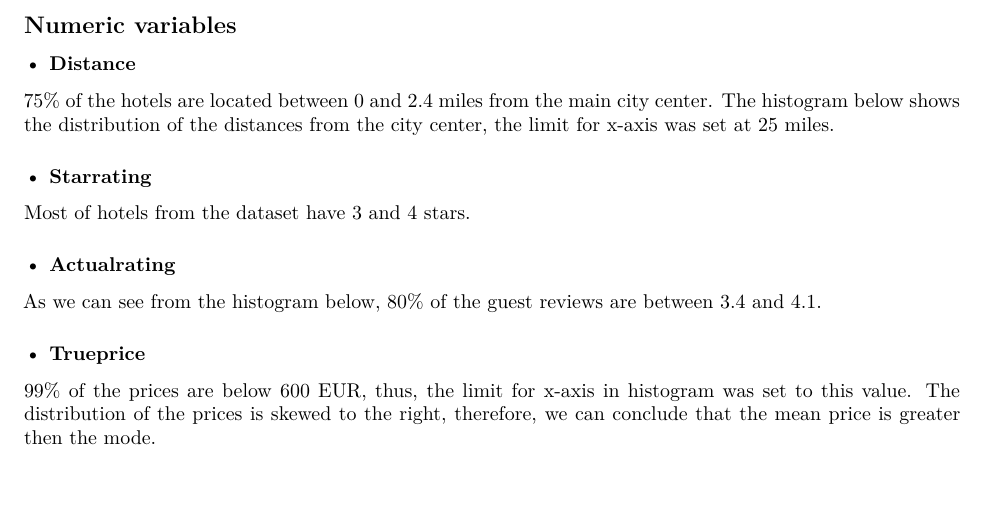
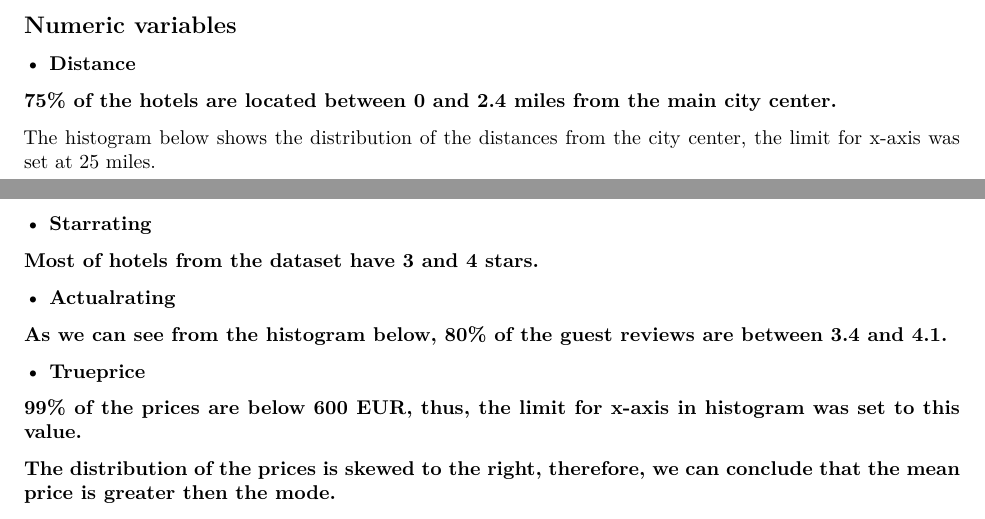
Before and after one commit to alimadt/GroupAssignment, an R Markdown document (Draft.Rmd): part of page 2 of 3 before the commit and two parts of pages 2 and 3 of 3 after it, the two joined at a grey line, cut so that both start at the same text, the shorter picture padded with empty space. Rendered offline with R 4.5, knitr and Pandoc, then LaTeX, with nearby package versions; the code chunks are not run, so their results and figures are left out.

Commit message:
Update Draft.Rmd

````diff
--- a/Draft.Rmd
+++ b/Draft.Rmd
@@ -117,7 +117,7 @@ datasummary(distance + starrating + actualrating + trueprice ~ Mean + Min + Max
 ```
 
 ### • Distance
-75% of the hotels are located between 0 and 2.4 miles from the main city center.
+### 75% of the hotels are located between 0 and 2.4 miles from the main city center.
 The histogram below shows the distribution of the distances from the city center, the limit for x-axis was set at 25 miles.
 ```{r echo=FALSE}
 ggplot(data=df2, aes(x=distance)) + geom_histogram(fill='navyblue', color='white', bins = 35) +
@@ -125,22 +125,22 @@ ggplot(data=df2, aes(x=distance)) + geom_histogram(fill='navyblue', color='white
 ```
 
 ### • Starrating
-Most of hotels from the dataset have 3 and 4 stars.
+### Most of hotels from the dataset have 3 and 4 stars.
 ```{r echo=FALSE}
 ggplot(data=df2, aes(x=starrating)) + geom_histogram(fill='navyblue', color='white', bins = 35) +
   labs(x='Stars', y='Count') + xlim(1,5)
 ```
 
 ### • Actualrating
-As we can see from the histogram below, 80% of the guest reviews are between 3.4 and 4.1.
+### As we can see from the histogram below, 80% of the guest reviews are between 3.4 and 4.1.
 ```{r echo=FALSE, message=FALSE}
 ggplot(data=df2, aes(x=actualrating)) + geom_histogram(fill='navyblue', color='white') +
   labs(x='Guest reviews', y='Count')
 ```
 
 ### • Trueprice
-99% of the prices are below 600 EUR, thus, the limit for x-axis in histogram was set to this value.
-The distribution of the prices is skewed to the right, therefore, we can conclude that the mean price is greater then the mode.
+### 99% of the prices are below 600 EUR, thus, the limit for x-axis in histogram was set to this value.
+### The distribution of the prices is skewed to the right, therefore, we can conclude that the mean price is greater then the mode.
 ```{r echo=FALSE, message=FALSE}
 ggplot(data=df2, aes(x=trueprice)) + geom_histogram(fill='navyblue', color='white') +
   labs(x='Price', y='Count') + xlim(0, 1200)
````
Also changed, not shown: Draft.Rmd (2 more changed lines).
